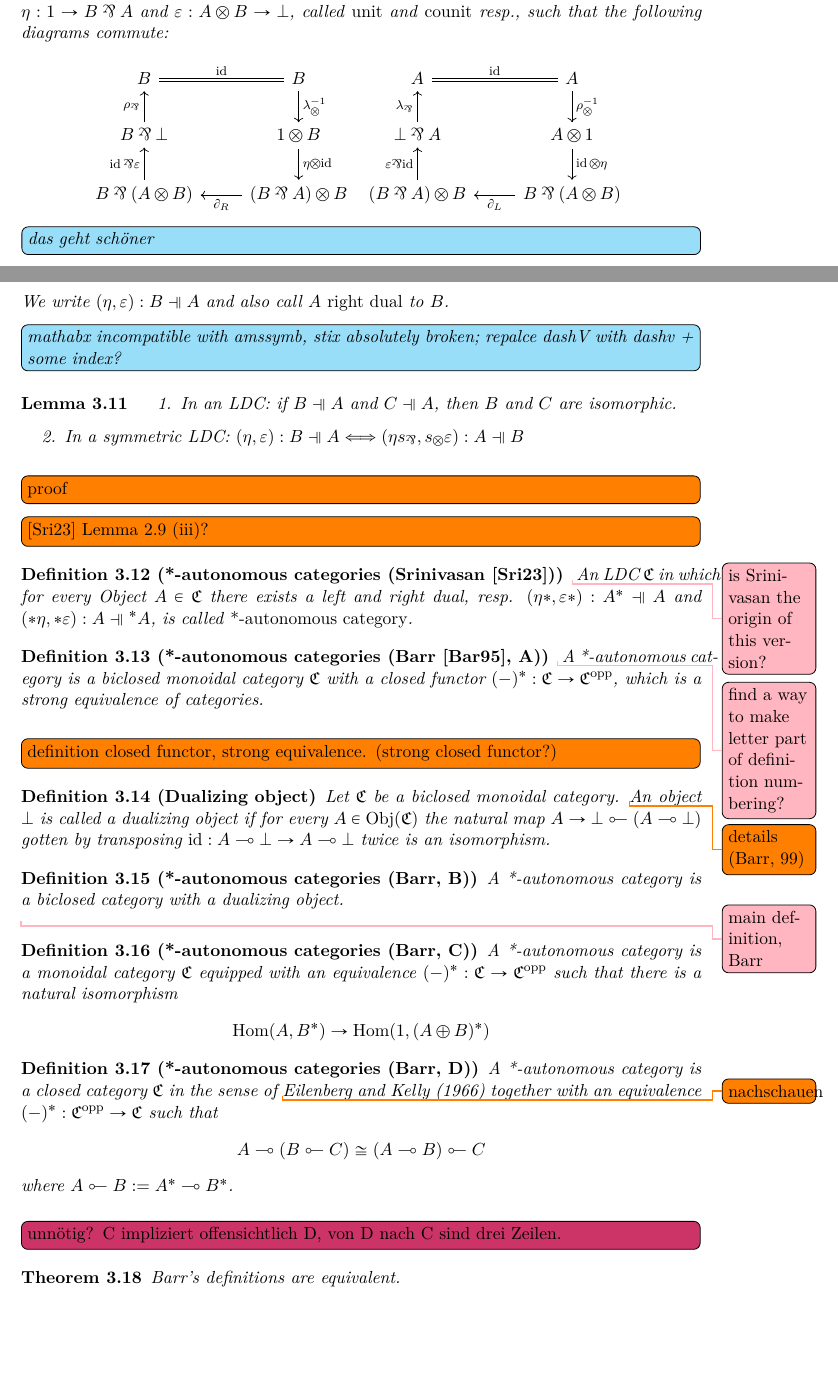
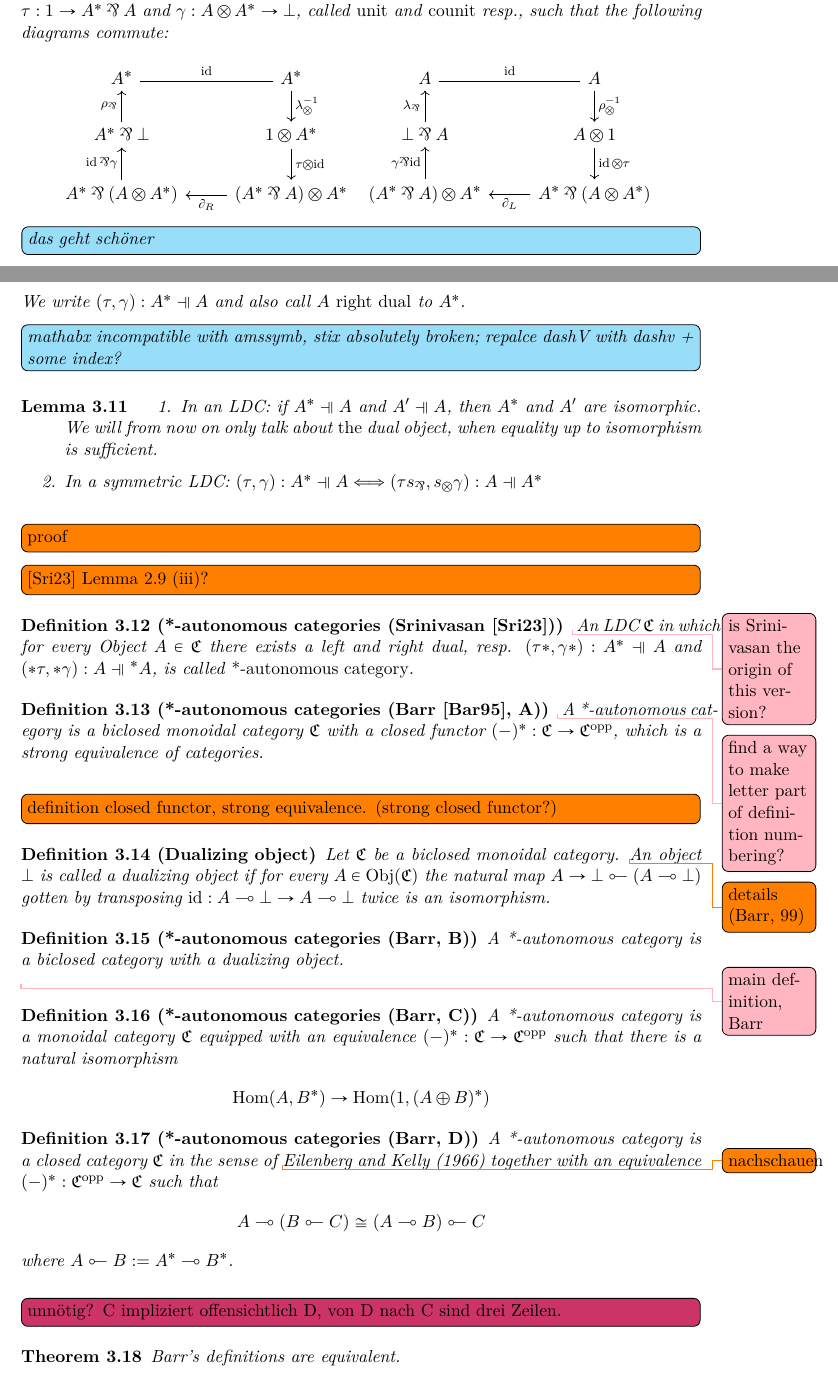
Before and after one commit to happyMinnow/BA, a LaTeX document (Bachelorarbeit.tex): two parts of pages 11 and 12 of 16, joined at a grey line, cut at the place of the change, the shorter picture padded with empty space. Compiled offline with XeLaTeX; a missing font is replaced by an installed copy or a similar font.

Commit message:
renamed dual objects and corresponding (co)units

```diff
--- a/Bachelorarbeit.tex
+++ b/Bachelorarbeit.tex
@@ -1085,25 +1085,25 @@
 	\begin{definition}[Dual object]
 		\label{def: dualObj}
 		%source: srinivasan
-		Let $\category{C} $ be a linearly distributive category and $A, B \in \Obj(\category{C}) $, then we call $B $ \emph{left dual} (or \emph{left linearly adjoint}) to $A$, if there are morphisms $\eta: 1 \rightarrow B \parr A$ and $\varepsilon: A \otimes B \rightarrow \bot $, called \emph{unit} and \emph{counit} resp., such that the following diagrams commute:
+		Let $\category{C} $ be a linearly distributive category and $A, A^* \in \Obj(\category{C}) $, then we call $A^* $ \emph{left dual} (or \emph{left linearly adjoint}) to $A$, if there are morphisms $\tau: 1 \rightarrow A^* \parr A$ and $\gamma: A \otimes A^* \rightarrow \bot $, called \emph{unit} and \emph{counit} resp., such that the following diagrams commute:
 		\begin{center}
 			\begin{tikzcd}
-				B
+				A^*
 				\arrow[r, equal, "\id" ]
 				&
-				B
+				A^*
 				\arrow[d, "\lambda_\otimes^{-1} " ]
 				\\
-				B \parr \bot
+				A^* \parr \bot
 				\arrow[u, "\rho_\parr " ]
 				&
-				1 \otimes B
-				\arrow[d, "\eta \otimes \id " ]
+				1 \otimes A^*
+				\arrow[d, "\tau \otimes \id " ]
 				\\
-				B\parr (A \otimes B)
-				\arrow[u, "\id \parr \varepsilon " ]
-				&
-				(B \parr A) \otimes B
+				A^*\parr (A \otimes A^*)
+				\arrow[u, "\id \parr \gamma " ]
+				&
+				(A^* \parr A) \otimes A^*
 				\arrow[l, "\partial_R " ]
 			\end{tikzcd}
 			\begin{tikzcd}
@@ -1117,33 +1117,33 @@
 				\arrow[u, "\lambda_\parr " ]
 				&
 				A \otimes 1
-				\arrow[d, "\id \otimes \eta " ]
+				\arrow[d, "\id \otimes \tau " ]
 				\\
-				(B\parr A) \otimes B
-				\arrow[u, "\varepsilon \parr \id " ]
-				&
-				B \parr (A \otimes B)
+				(A^* \parr A) \otimes A^*
+				\arrow[u, "\gamma \parr \id " ]
+				&
+				A^* \parr (A \otimes A^*)
 				\arrow[l, "\partial_L " ]
 			\end{tikzcd}
 			\formatnote[inline]{das geht schöner}
 		\end{center}
 
-		We write $(\eta, \varepsilon): B \dashV A $ and also call $A$ \emph{right dual} to $B$.
+		We write $(\tau, \gamma): A^* \dashV A $ and also call $A$ \emph{right dual} to $A^*$.
 		\formatnote[inline]{mathabx incompatible with amssymb, stix absolutely broken; repalce dashV with dashv + some index?}
 	\end{definition}
-
 
 	\begin{lemma}
 		\label{lemma: isoLinDisCat}
 		{ }
 		\begin{enumerate}
 			\item In an LDC: if
-			$B \dashV A $ and $C \dashV A $,
-			then $B$ and $C$ are isomorphic.
+			$A^* \dashV A $ and $A' \dashV A $,
+			then $A^*$ and $A'$ are isomorphic.
+			We will from now on only talk about \emph{the} dual object, when equality up to isomorphism is sufficient.
 			\item In a symmetric LDC:
-			$(\eta, \varepsilon): B \dashV A
+			$(\tau, \gamma): A^* \dashV A
 			\Longleftrightarrow
-			(\eta s_{\parr}, s_{\otimes} \varepsilon): A \dashV B $
+			(\tau s_{\parr}, s_{\otimes} \gamma): A \dashV A^* $
 		\end{enumerate}
 	\end{lemma}
 
@@ -1157,7 +1157,7 @@
 	\begin{definition}[*-autonomous categories (Srinivasan \cite{srinavsan-thesis})]
 		\label{def: autoCatSrinivasan}
 		\notimportantnote{is Srinivasan the origin of this version?}
-		An LDC $\category{C} $ in which for every Object $A \in \category{C} $ there exists a left and right dual, resp. $(\eta*, \varepsilon*): A^* \dashV A $ and $(*\eta, *\varepsilon): A \dashV \leftindex^* {A} $, is called \emph{*-autonomous category}.
+		An LDC $\category{C} $ in which for every Object $A \in \category{C} $ there exists a left and right dual, resp. $(\tau*, \gamma*): A^* \dashV A $ and $(*\tau, *\gamma): A \dashV \leftindex^* {A} $, is called \emph{*-autonomous category}.
 	\end{definition}
 
 
```
Also changed, not shown: Bachelorarbeit.pdf.
